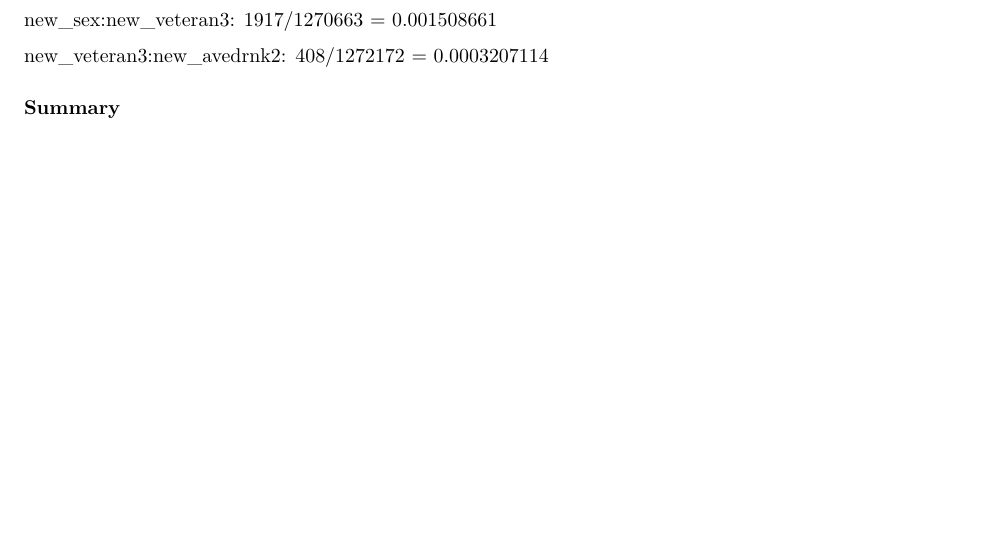
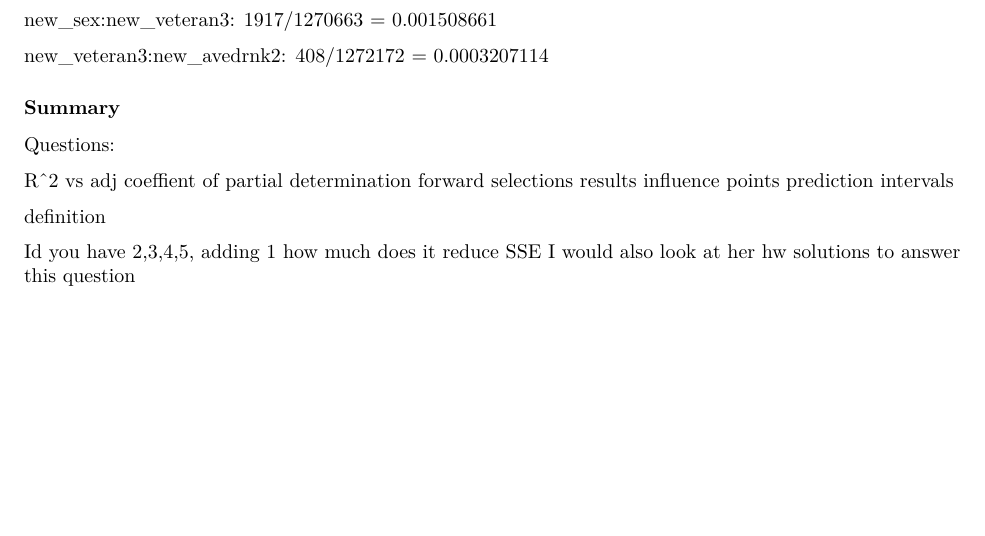
Before and after one commit to jdnweltz/BRFSS, an R Markdown document (MLR.Rmd): part of page 6 of 6, cut so that both start at the same text. Rendered offline with R 4.5, knitr and Pandoc, then LaTeX, with nearby package versions; some code elsewhere in the file could not run offline.

Commit message:
Notes MLR

```diff
--- a/MLR.Rmd
+++ b/MLR.Rmd
@@ -333,3 +333,16 @@ new_sex:new_veteran3: 1917/1270663 = 0.001508661
 new_veteran3:new_avedrnk2: 408/1272172 = 0.0003207114
 
 ### Summary
+
+Questions:
+
+R^2 vs adj
+coeffient of partial determination
+forward selections results
+influence points
+prediction intervals
+
+definition
+
+Id you have 2,3,4,5, adding 1 how much does it reduce SSE
+I would also look at her hw solutions to answer this question
```
